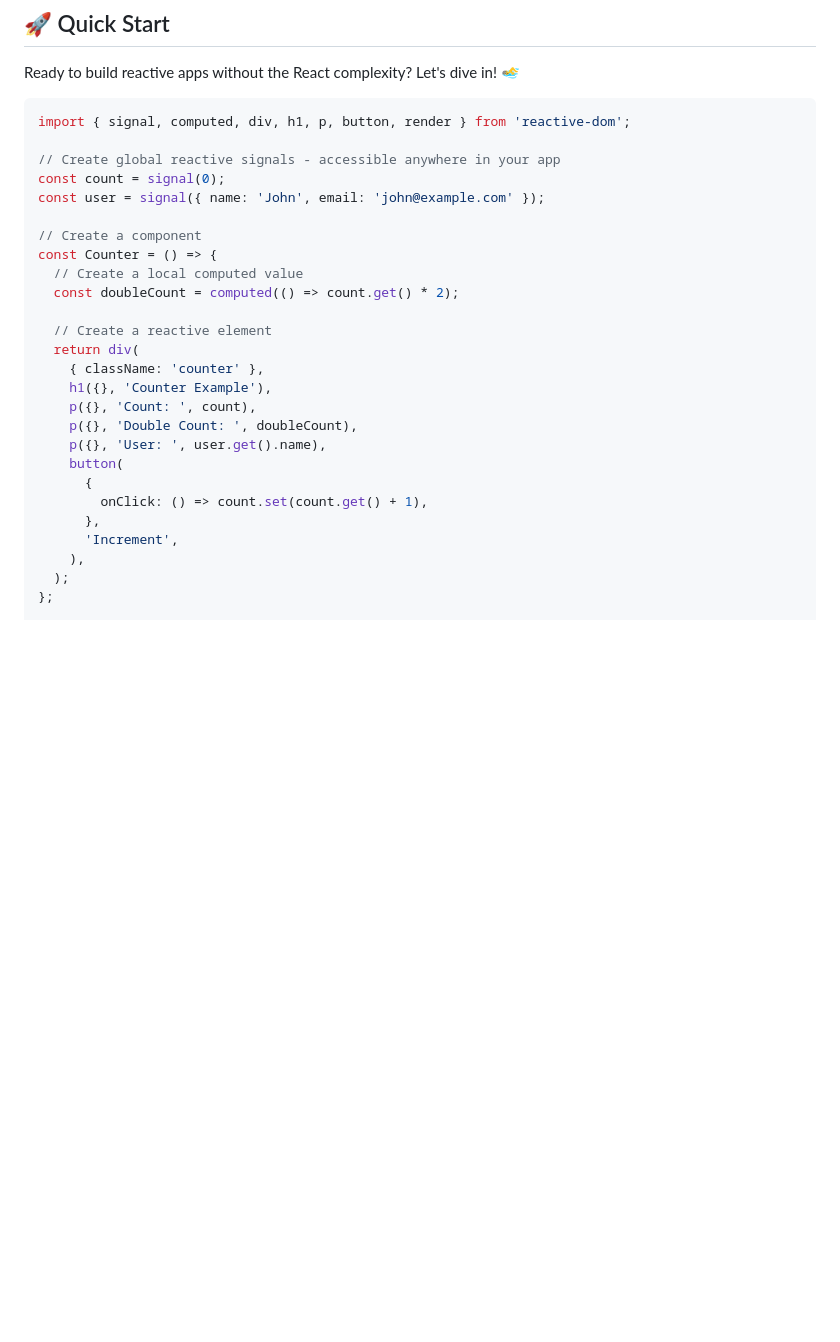
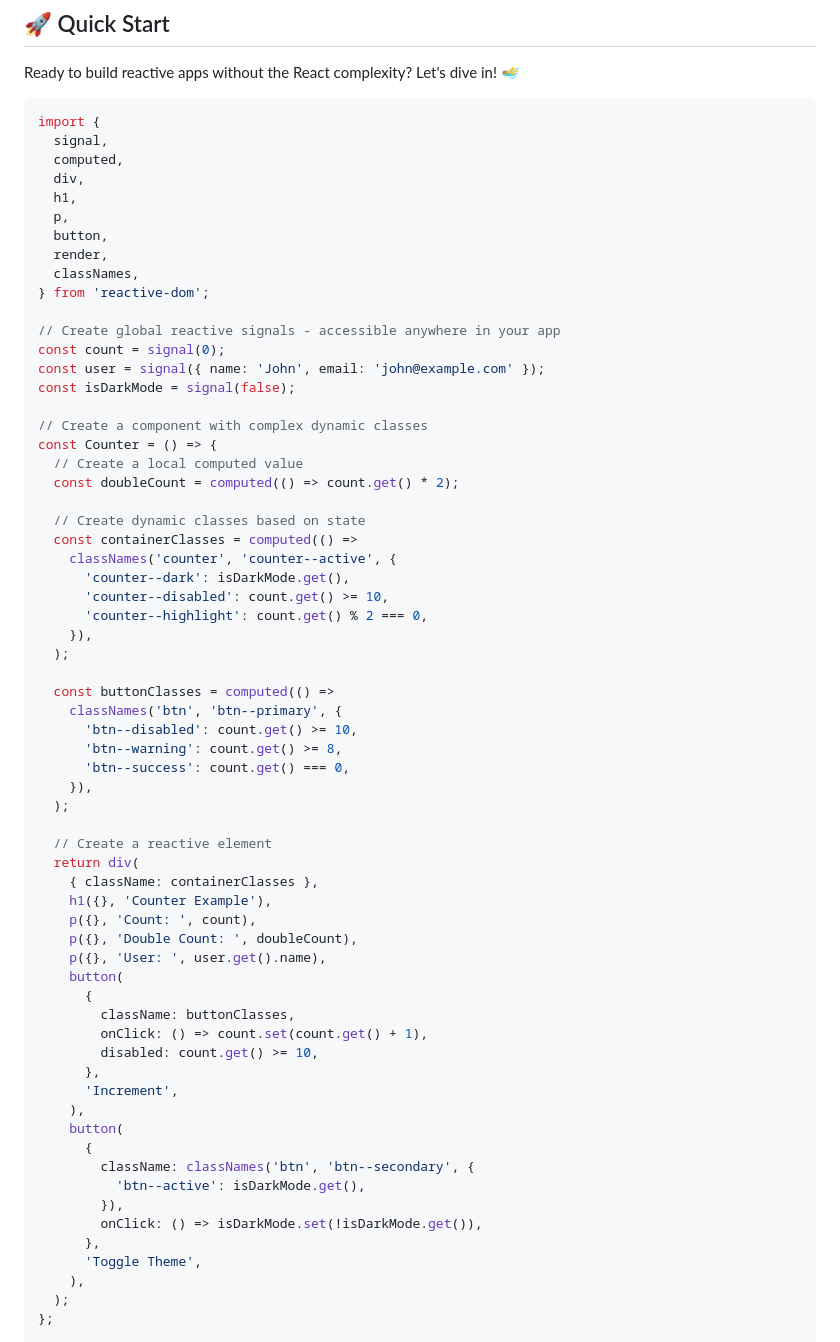
Before and after one commit to mjbeswick/tacit-dom, a Markdown page: README.md, the part around the change. Rendered like a GitHub page; blank space fills up the shorter version.

Commit message:
docs: add complex dynamic class names example to README
- Add comprehensive example demonstrating classNames utility
- Show reactive class names with conditional styling
- Demonstrate BEM methodology with state modifiers
- Include dark mode toggle and button state examples
- Show computed classes that update automatically with signals

````diff
--- a/README.md
+++ b/README.md
@@ -88,29 +88,67 @@ npm install reactive-dom
 Ready to build reactive apps without the React complexity? Let's dive in! 🏊‍♂️
 
 ```typescript
-import { signal, computed, div, h1, p, button, render } from 'reactive-dom';
+import {
+  signal,
+  computed,
+  div,
+  h1,
+  p,
+  button,
+  render,
+  classNames,
+} from 'reactive-dom';
 
 // Create global reactive signals - accessible anywhere in your app
 const count = signal(0);
 const user = signal({ name: 'John', email: 'john@example.com' });
+const isDarkMode = signal(false);
 
-// Create a component
+// Create a component with complex dynamic classes
 const Counter = () => {
   // Create a local computed value
   const doubleCount = computed(() => count.get() * 2);
 
+  // Create dynamic classes based on state
+  const containerClasses = computed(() =>
+    classNames('counter', 'counter--active', {
+      'counter--dark': isDarkMode.get(),
+      'counter--disabled': count.get() >= 10,
+      'counter--highlight': count.get() % 2 === 0,
+    }),
+  );
+
+  const buttonClasses = computed(() =>
+    classNames('btn', 'btn--primary', {
+      'btn--disabled': count.get() >= 10,
+      'btn--warning': count.get() >= 8,
+      'btn--success': count.get() === 0,
+    }),
+  );
+
   // Create a reactive element
   return div(
-    { className: 'counter' },
+    { className: containerClasses },
     h1({}, 'Counter Example'),
     p({}, 'Count: ', count),
     p({}, 'Double Count: ', doubleCount),
     p({}, 'User: ', user.get().name),
     button(
       {
+        className: buttonClasses,
         onClick: () => count.set(count.get() + 1),
+        disabled: count.get() >= 10,
       },
       'Increment',
+    ),
+    button(
+      {
+        className: classNames('btn', 'btn--secondary', {
+          'btn--active': isDarkMode.get(),
+        }),
+        onClick: () => isDarkMode.set(!isDarkMode.get()),
+      },
+      'Toggle Theme',
     ),
   );
 };
````
